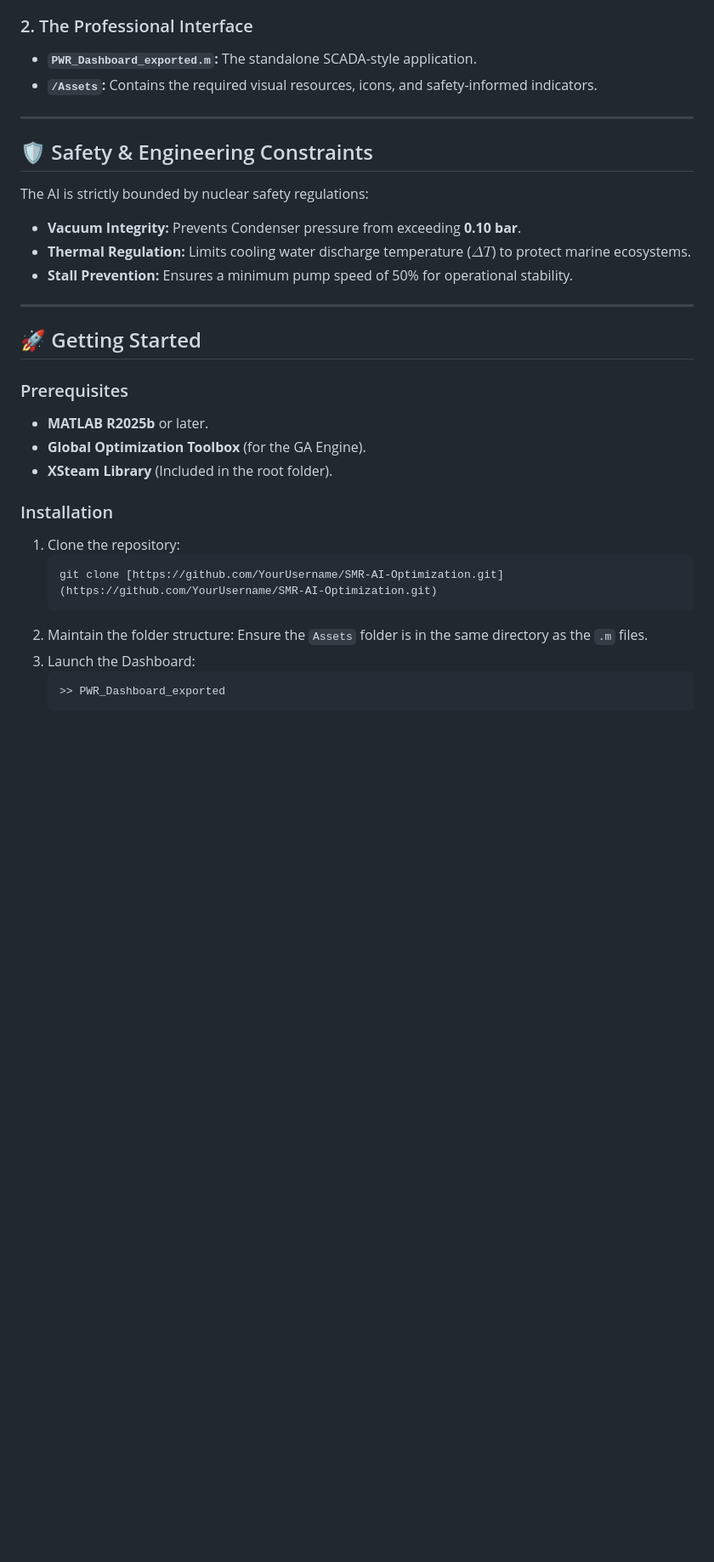
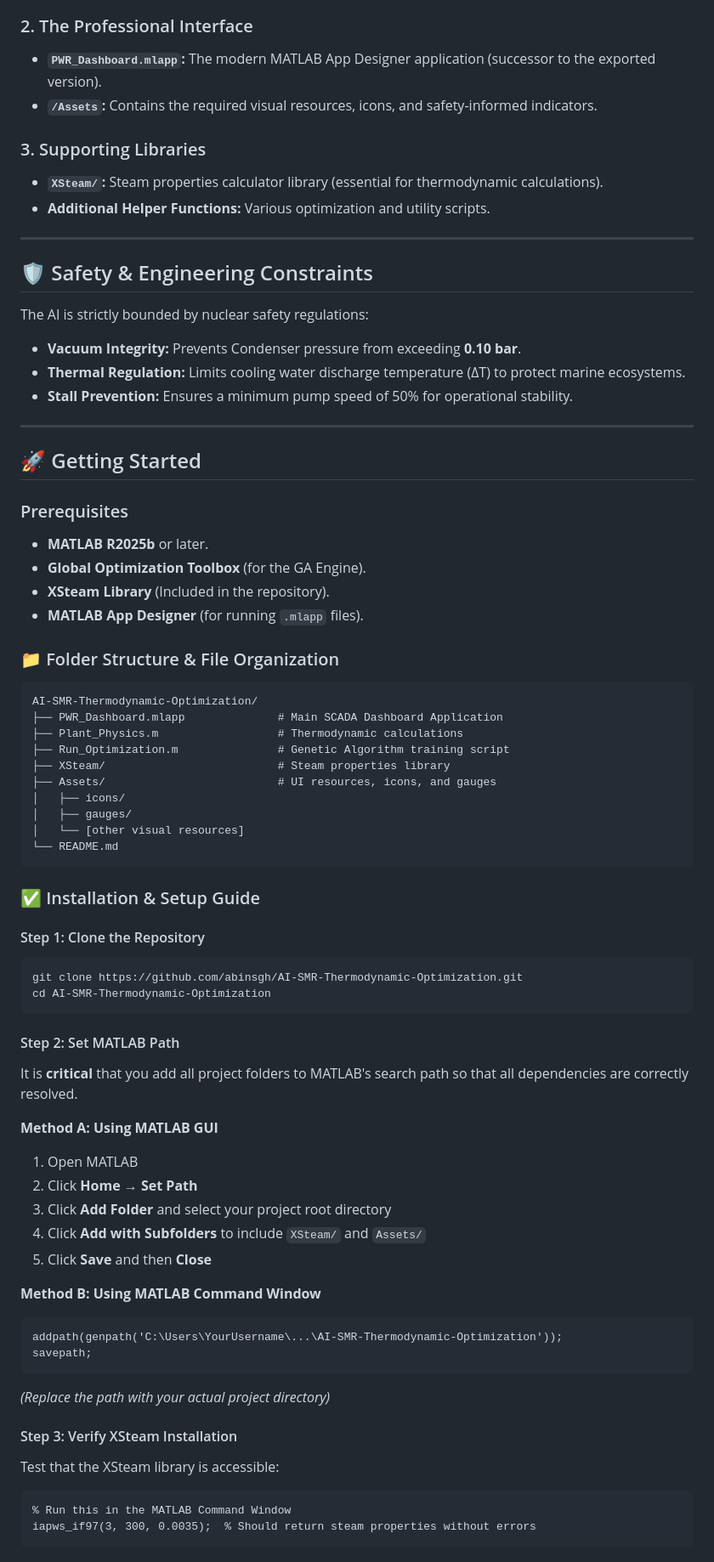
Before and after one commit to abinsgh/AI-SMR-Thermodynamic-Optimization, a Markdown page: README.md, the part around one of its changes. Shown at 85% size. Rendered like a GitHub page; blank space fills up the shorter version.

Commit message:
Update README: Replace PWR_Dashboard_exported.m with PWR_Dashboard.mlapp and add comprehensive setup guide

````diff
--- a/README.md
+++ b/README.md
@@ -36,15 +36,19 @@ The project now includes a professional, industrial-grade **Control Room Dashboa
 * **`Run_Optimization.m`:** The training script for the Genetic Algorithm to find optimal speed/valve positioning.
 
 ### 2. The Professional Interface
-* **`PWR_Dashboard_exported.m`:** The standalone SCADA-style application.
+* **`PWR_Dashboard.mlapp`:** The modern MATLAB App Designer application (successor to the exported version).
 * **`/Assets`:** Contains the required visual resources, icons, and safety-informed indicators.
+
+### 3. Supporting Libraries
+* **`XSteam/`:** Steam properties calculator library (essential for thermodynamic calculations).
+* **Additional Helper Functions:** Various optimization and utility scripts.
 
 ---
 
 ## 🛡️ Safety & Engineering Constraints
 The AI is strictly bounded by nuclear safety regulations:
 * **Vacuum Integrity:** Prevents Condenser pressure from exceeding **0.10 bar**.
-* **Thermal Regulation:** Limits cooling water discharge temperature ($\Delta T$) to protect marine ecosystems.
+* **Thermal Regulation:** Limits cooling water discharge temperature (ΔT) to protect marine ecosystems.
 * **Stall Prevention:** Ensures a minimum pump speed of 50% for operational stability.
 
 ---
@@ -54,15 +58,52 @@ The AI is strictly bounded by nuclear safety regulations:
 ### Prerequisites
 * **MATLAB R2025b** or later.
 * **Global Optimization Toolbox** (for the GA Engine).
-* **XSteam Library** (Included in the root folder).
+* **XSteam Library** (Included in the repository).
+* **MATLAB App Designer** (for running `.mlapp` files).
 
-### Installation
-1.  Clone the repository:
-    ```bash
-    git clone [https://github.com/YourUsername/SMR-AI-Optimization.git](https://github.com/YourUsername/SMR-AI-Optimization.git)
-    ```
-2.  Maintain the folder structure: Ensure the `Assets` folder is in the same directory as the `.m` files.
-3.  Launch the Dashboard:
-    ```matlab
-    >> PWR_Dashboard_exported
-    ```
+### 📁 Folder Structure & File Organization
+```
+AI-SMR-Thermodynamic-Optimization/
+├── PWR_Dashboard.mlapp              # Main SCADA Dashboard Application
+├── Plant_Physics.m                  # Thermodynamic calculations
+├── Run_Optimization.m               # Genetic Algorithm training script
+├── XSteam/                          # Steam properties library
+├── Assets/                          # UI resources, icons, and gauges
+│   ├── icons/
+│   ├── gauges/
+│   └── [other visual resources]
+└── README.md
+```
+
+### ✅ Installation & Setup Guide
+
+#### Step 1: Clone the Repository
+```bash
+git clone https://github.com/abinsgh/AI-SMR-Thermodynamic-Optimization.git
+cd AI-SMR-Thermodynamic-Optimization
+```
+
+#### Step 2: Set MATLAB Path
+It is **critical** that you add all project folders to MATLAB's search path so that all dependencies are correctly resolved.
+
+**Method A: Using MATLAB GUI**
+1. Open MATLAB
+2. Click **Home** → **Set Path**
+3. Click **Add Folder** and select your project root directory
+4. Click **Add with Subfolders** to include `XSteam/` and `Assets/`
+5. Click **Save** and then **Close**
+
+**Method B: Using MATLAB Command Window**
+```matlab
+addpath(genpath('C:\Users\YourUsername\...\AI-SMR-Thermodynamic-Optimization'));
+savepath;
+```
+*(Replace the path with your actual project directory)*
+
+#### Step 3: Verify XSteam Installation
+Test that the XSteam library is accessible:
+```matlab
+% Run this in the MATLAB Command Window
+iapws_if97(3, 300, 0.0035);  % Should return steam properties without errors
+```
+
````
Also changed, not shown: other parts of README.md (+114 -3 lines).
